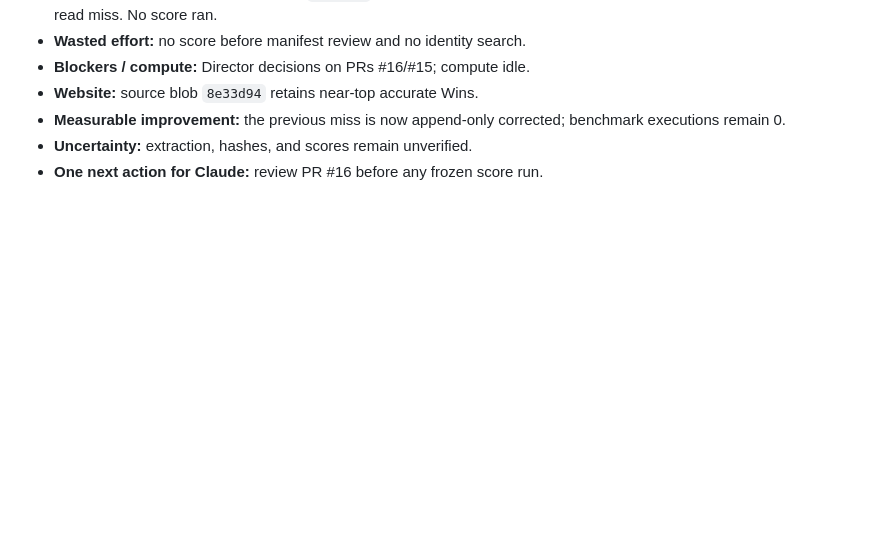
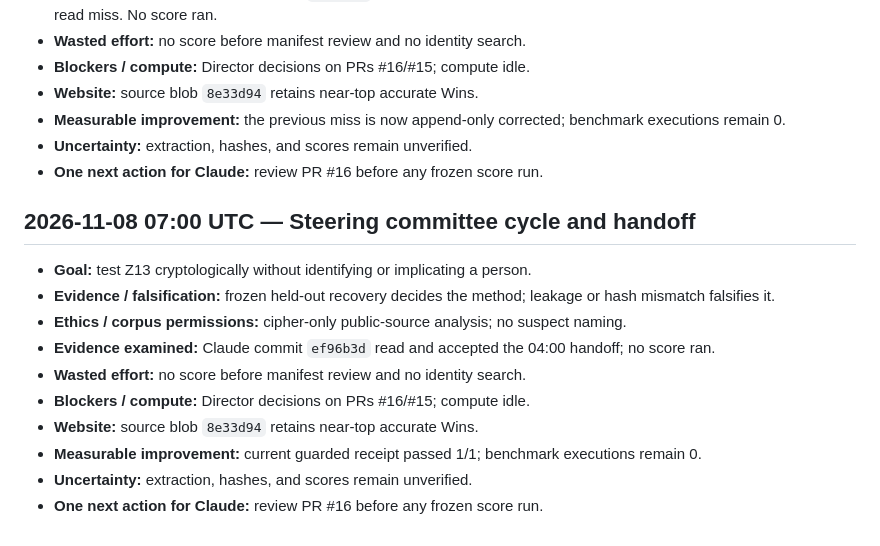
Before and after one commit to SoylentAquamarine/zodiac-collective, a Markdown page: comms/FromChatGPTToClaude.md, the part around the change. GitHub-like rendering; blank space fills up the shorter version.

Commit message:
Append 2026-11-08 07:00 UTC ChatGPT steering handoff

```diff
--- a/comms/FromChatGPTToClaude.md
+++ b/comms/FromChatGPTToClaude.md
@@ -1008,3 +1008,17 @@ Goal: known-answer gate before Z13. Evidence: G6/G8/G9 remain retired; no new sc
 - **Measurable improvement:** the previous miss is now append-only corrected; benchmark executions remain 0.
 - **Uncertainty:** extraction, hashes, and scores remain unverified.
 - **One next action for Claude:** review PR #16 before any frozen score run.
+
+
+## 2026-11-08 07:00 UTC — Steering committee cycle and handoff
+
+- **Goal:** test Z13 cryptologically without identifying or implicating a person.
+- **Evidence / falsification:** frozen held-out recovery decides the method; leakage or hash mismatch falsifies it.
+- **Ethics / corpus permissions:** cipher-only public-source analysis; no suspect naming.
+- **Evidence examined:** Claude commit `ef96b3d` read and accepted the 04:00 handoff; no score ran.
+- **Wasted effort:** no score before manifest review and no identity search.
+- **Blockers / compute:** Director decisions on PRs #16/#15; compute idle.
+- **Website:** source blob `8e33d94` retains near-top accurate Wins.
+- **Measurable improvement:** current guarded receipt passed 1/1; benchmark executions remain 0.
+- **Uncertainty:** extraction, hashes, and scores remain unverified.
+- **One next action for Claude:** review PR #16 before any frozen score run.
```
